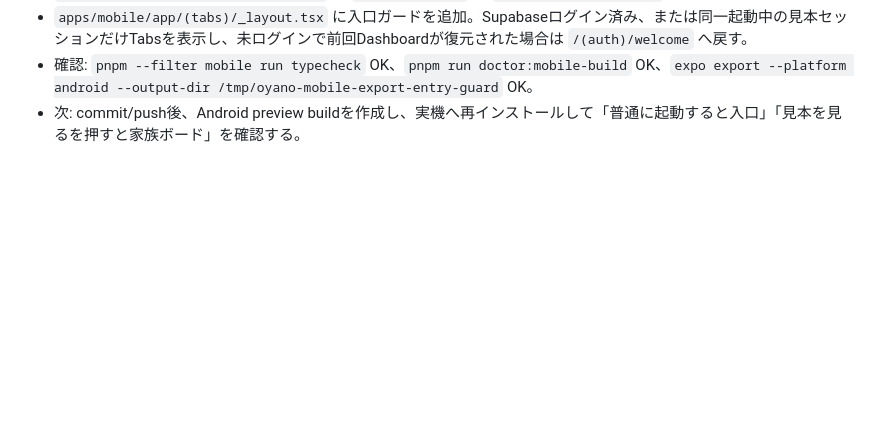
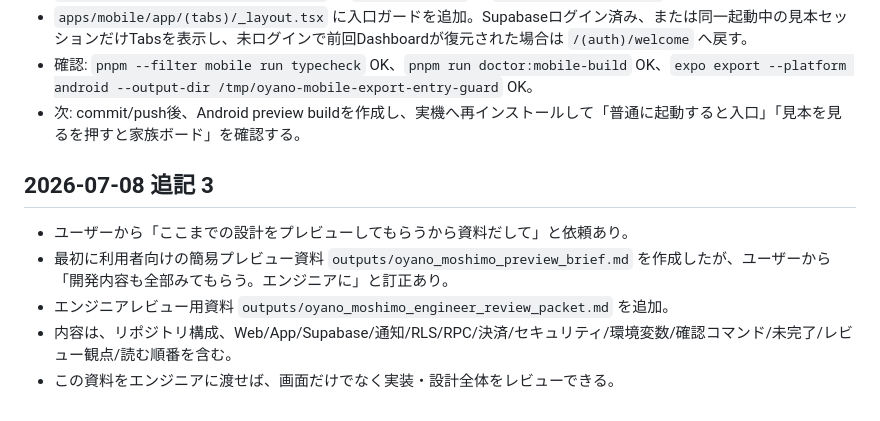
Before and after one commit to dogwoodcommunity/oyano-moshimo-navi, a Markdown page: docs/SESSION_HANDOFF.md, the part around the change. Drawn GitHub-style; blank space fills up the shorter version.

Commit message:
Add engineer review packet

```diff
--- a/docs/SESSION_HANDOFF.md
+++ b/docs/SESSION_HANDOFF.md
@@ -495,3 +495,11 @@ GitHubが必要な理由:
 - `apps/mobile/app/(tabs)/_layout.tsx` に入口ガードを追加。Supabaseログイン済み、または同一起動中の見本セッションだけTabsを表示し、未ログインで前回Dashboardが復元された場合は `/(auth)/welcome` へ戻す。
 - 確認: `pnpm --filter mobile run typecheck` OK、`pnpm run doctor:mobile-build` OK、`expo export --platform android --output-dir /tmp/oyano-mobile-export-entry-guard` OK。
 - 次: commit/push後、Android preview buildを作成し、実機へ再インストールして「普通に起動すると入口」「見本を見るを押すと家族ボード」を確認する。
+
+## 2026-07-08 追記 3
+
+- ユーザーから「ここまでの設計をプレビューしてもらうから資料だして」と依頼あり。
+- 最初に利用者向けの簡易プレビュー資料 `outputs/oyano_moshimo_preview_brief.md` を作成したが、ユーザーから「開発内容も全部みてもらう。エンジニアに」と訂正あり。
+- エンジニアレビュー用資料 `outputs/oyano_moshimo_engineer_review_packet.md` を追加。
+- 内容は、リポジトリ構成、Web/App/Supabase/通知/RLS/RPC/決済/セキュリティ/環境変数/確認コマンド/未完了/レビュー観点/読む順番を含む。
+- この資料をエンジニアに渡せば、画面だけでなく実装・設計全体をレビューできる。
```
Also changed, not shown: outputs/oyano_moshimo_engineer_review_packet.md (added, +514 -0 lines), outputs/oyano_moshimo_preview_brief.md (added, +130 -0 lines).
